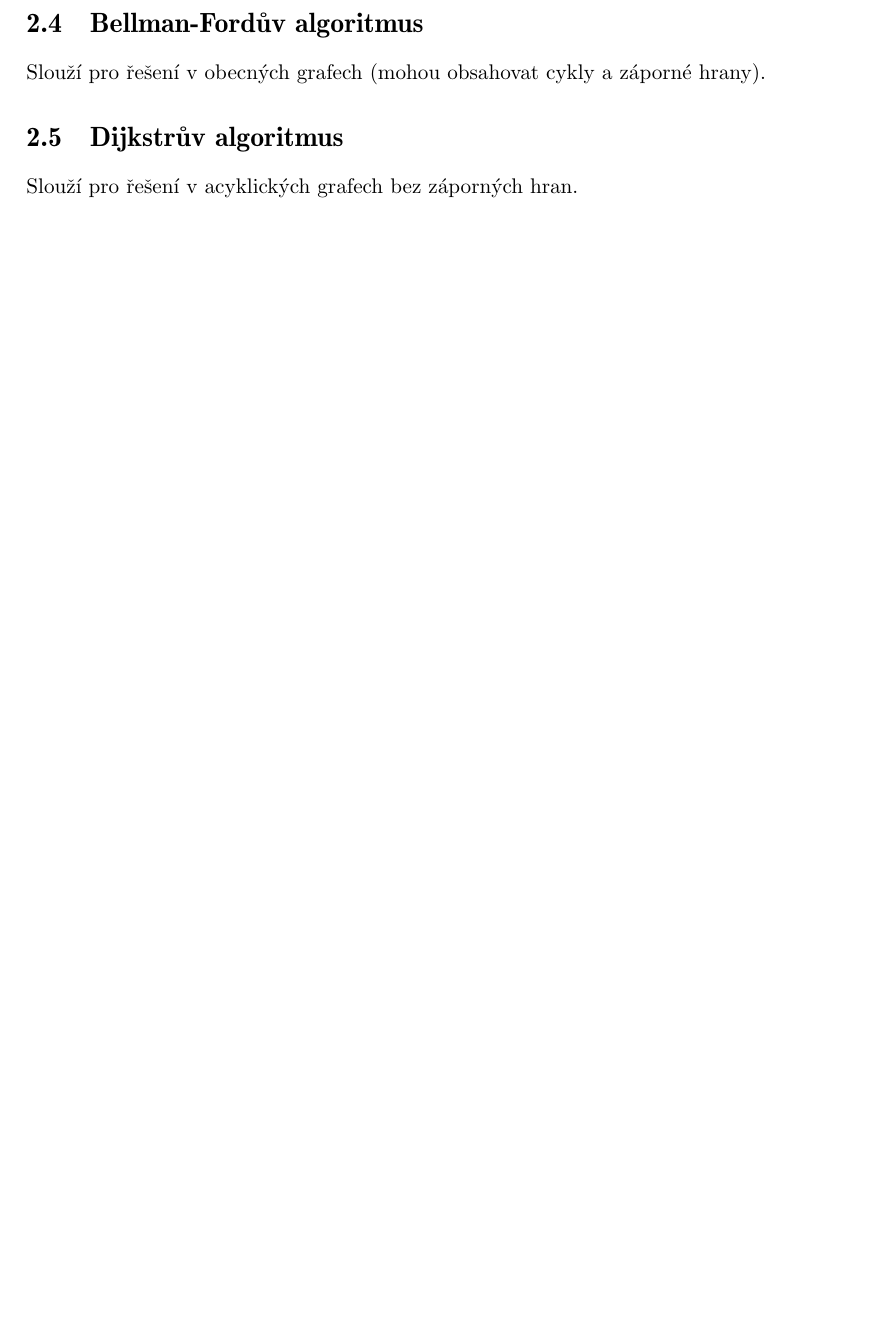
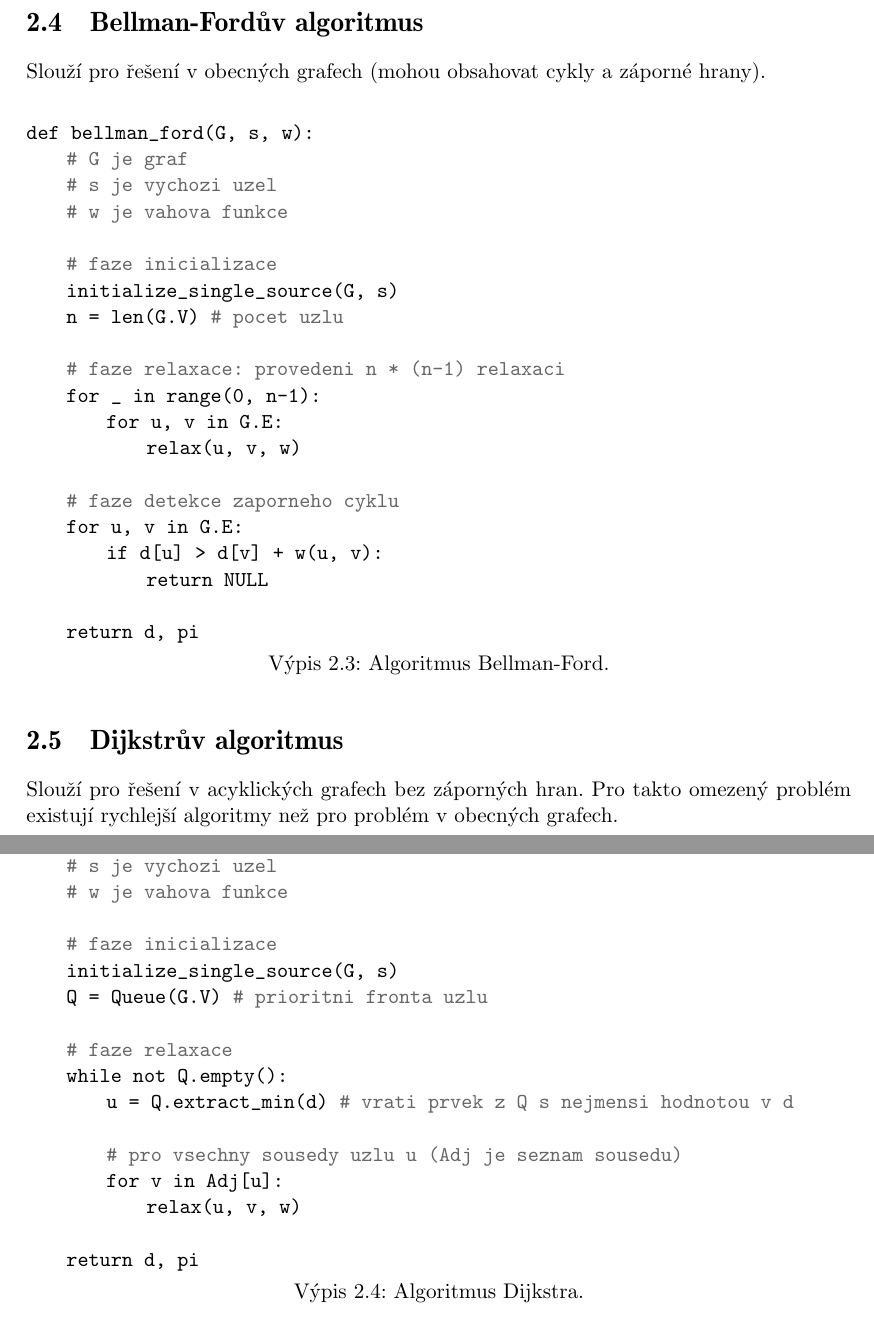
Before and after one commit to vdusek/msz, a LaTeX thesis (msz.tex, which reads msz-46.tex): part of page 18 of 20 before the commit and two parts of pages 19 and 20 of 22 after it, the two joined at a grey line, cut so that both start at the same text, the shorter picture padded with empty space. Compiled offline with pdfLaTeX.

Commit message:
update 46

```diff
--- a/msz-46.tex
+++ b/msz-46.tex
@@ -59,3 +85,4 @@ $$.
+\end{figure}
 
 %%%%%%%%%%%%%%%%%%%%%%%%%%%%%%%%%%%%%%%%%%%%%%%%%%%%%%%%%%%%%%%%%%%%%%%%%%%%%%%%
 
@@ -63,8 +90,56 @@ $$.
 
 Slouží pro řešení v obecných grafech (mohou obsahovat cykly a záporné hrany).
 
+\bigskip\noindent\begin{minipage}{\linewidth}
+\begin{lstlisting}[language=Python, caption={Algoritmus Bellman-Ford.}]
+def bellman_ford(G, s, w):
+    # G je graf
+    # s je vychozi uzel
+    # w je vahova funkce
+
+    # faze inicializace
+    initialize_single_source(G, s)
+    n = len(G.V) # pocet uzlu
+
+    # faze relaxace: provedeni n * (n-1) relaxaci
+    for _ in range(0, n-1):
+        for u, v in G.E:
+            relax(u, v, w)
+
+    # faze detekce zaporneho cyklu
+    for u, v in G.E:
+        if d[u] > d[v] + w(u, v):
+            return NULL
+
+    return d, pi
+\end{lstlisting}
+\end{minipage}
+
 %%%%%%%%%%%%%%%%%%%%%%%%%%%%%%%%%%%%%%%%%%%%%%%%%%%%%%%%%%%%%%%%%%%%%%%%%%%%%%%%
 
 \section{Dijkstrův algoritmus}
 
-Slouží pro řešení v acyklických grafech bez záporných hran.
+Slouží pro řešení v acyklických grafech bez záporných hran. Pro takto omezený problém existují rychlejší algoritmy než pro problém v obecných grafech.
+
+\bigskip\noindent\begin{minipage}{\linewidth}
+\begin{lstlisting}[language=Python, caption={Algoritmus Dijkstra.}]
+def dijkstra(G, s, w):
+    # G je graf
+    # s je vychozi uzel
+    # w je vahova funkce
+
+    # faze inicializace
+    initialize_single_source(G, s)
+    Q = Queue(G.V) # prioritni fronta uzlu
+
+    # faze relaxace
+    while not Q.empty():
+        u = Q.extract_min(d) # vrati prvek z Q s nejmensi hodnotou v d
+
+        # pro vsechny sousedy uzlu u (Adj je seznam sousedu)
+        for v in Adj[u]:
+            relax(u, v, w)
+
+    return d, pi
+\end{lstlisting}
+\end{minipage}
--- a/msz.tex
+++ b/msz.tex
@@ -144,8 +144,10 @@
         else,
         def,
         True,
+        False,
         self,
-        return
+        return,
+        in
     },
     sensitive=false, % keywords are not case-sensitive
     morestring=[b]" % defines that strings are enclosed in double quotes
```
Also changed, not shown: msz-45.tex (+11 -10 lines), figures/45/03-minimalni-kostry-1.pdf (deleted), figures/45/03-minimalni-kostry-10.pdf (deleted), figures/45/03-minimalni-kostry-14.pdf (deleted), figures/45/03-minimalni-kostry-15.pdf (deleted), figures/45/03-minimalni-kostry-2.pdf (deleted), figures/45/03-minimalni-kostry-3.pdf (deleted), figures/45/03-minimalni-kostry-4.pdf (deleted), figures/45/03-minimalni-kostry-5.pdf (deleted), figures/45/03-minimalni-kostry-9.pdf (deleted), figures/46/relax.png (added), msz.pdf, msz-46.tex (26 more changed lines).
